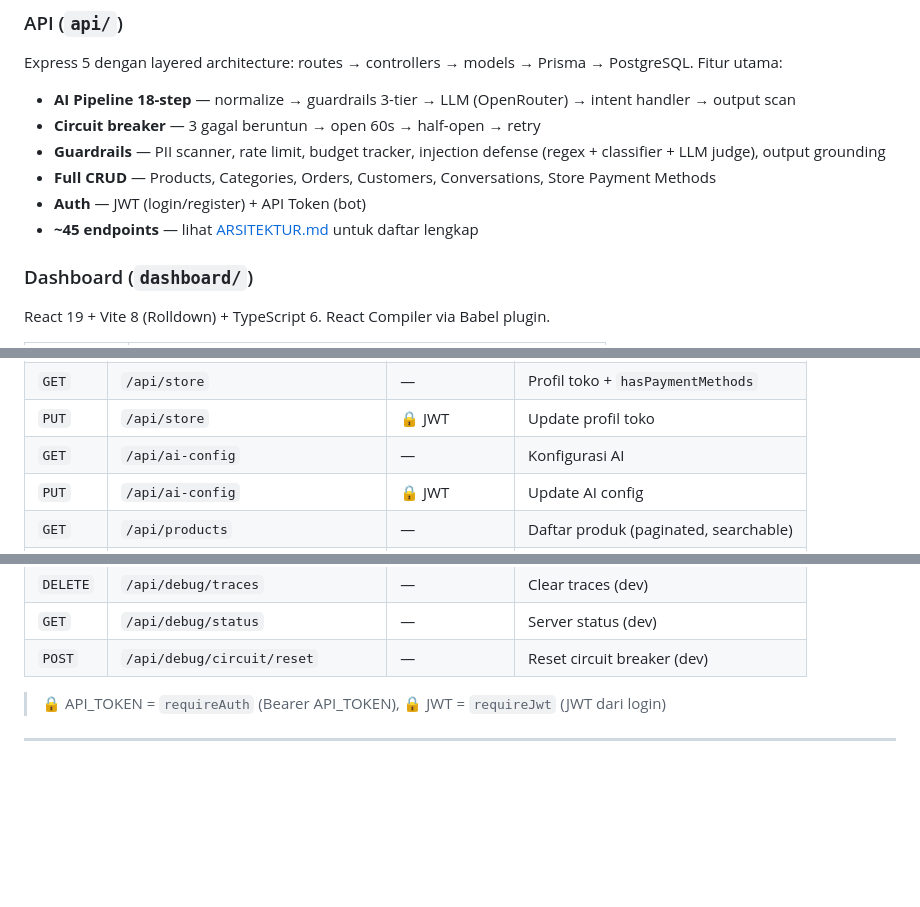
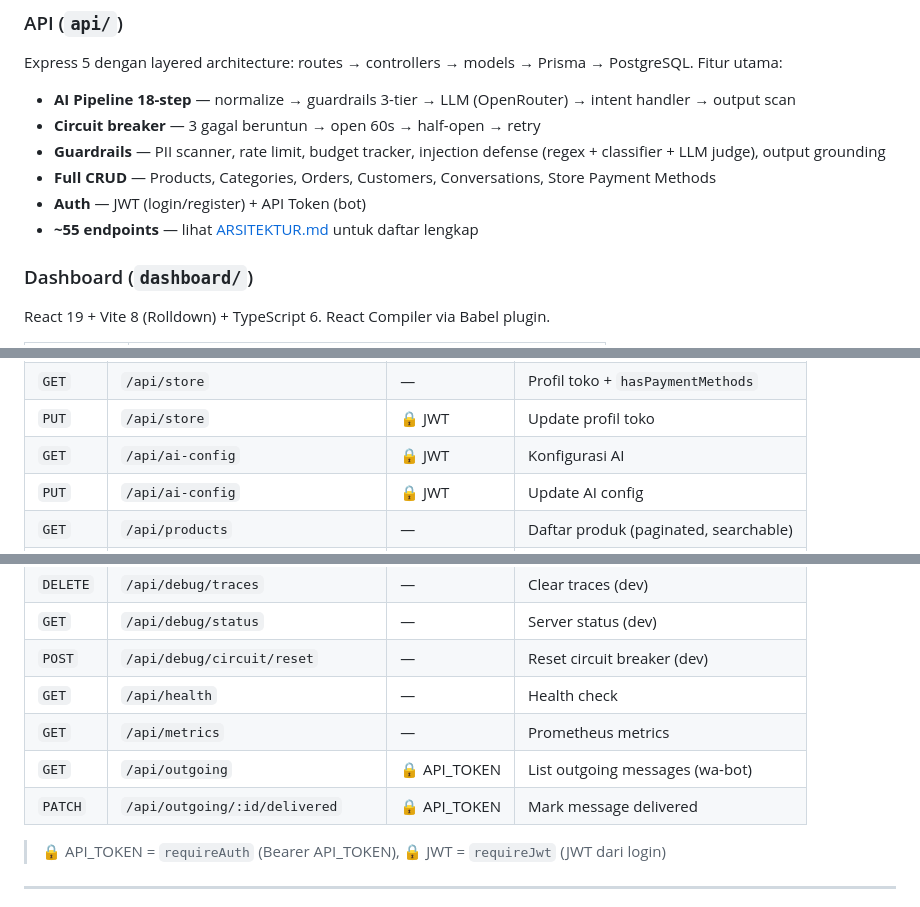
Before and after one commit to FarrelGhozy/WANI, a Markdown page: README.md, 3 parts joined by grey strips. Drawn GitHub-style; blank space fills up the shorter version.

Commit message:
perbaikan lagi terhadap readme.md nya

```diff
--- a/README.md
+++ b/README.md
@@ -155,7 +155,7 @@ Express 5 dengan layered architecture: routes → controllers → models → Pri
 - **Guardrails** — PII scanner, rate limit, budget tracker, injection defense (regex + classifier + LLM judge), output grounding
 - **Full CRUD** — Products, Categories, Orders, Customers, Conversations, Store Payment Methods
 - **Auth** — JWT (login/register) + API Token (bot)
-- **~45 endpoints** — lihat [ARSITEKTUR.md](api/ARSITEKTUR.md) untuk daftar lengkap
+- **~55 endpoints** — lihat [ARSITEKTUR.md](api/ARSITEKTUR.md) untuk daftar lengkap
 
 ### Dashboard (`dashboard/`)
 
@@ -204,7 +204,7 @@ Semua response format:
 | `POST` | `/api/chat` | 🔒 API_TOKEN | Proses pesan WA → AI reply |
 | `GET` | `/api/store` | — | Profil toko + `hasPaymentMethods` |
 | `PUT` | `/api/store` | 🔒 JWT | Update profil toko |
-| `GET` | `/api/ai-config` | — | Konfigurasi AI |
+| `GET` | `/api/ai-config` | 🔒 JWT | Konfigurasi AI |
 | `PUT` | `/api/ai-config` | 🔒 JWT | Update AI config |
 | `GET` | `/api/products` | — | Daftar produk (paginated, searchable) |
 | `GET` | `/api/products/:id` | — | Detail produk |
@@ -251,6 +251,10 @@ Semua response format:
 | `DELETE` | `/api/debug/traces` | — | Clear traces (dev) |
 | `GET` | `/api/debug/status` | — | Server status (dev) |
 | `POST` | `/api/debug/circuit/reset` | — | Reset circuit breaker (dev) |
+| `GET` | `/api/health` | — | Health check |
+| `GET` | `/api/metrics` | — | Prometheus metrics |
+| `GET` | `/api/outgoing` | 🔒 API_TOKEN | List outgoing messages (wa-bot) |
+| `PATCH` | `/api/outgoing/:id/delivered` | 🔒 API_TOKEN | Mark message delivered |
 
 > 🔒 API_TOKEN = `requireAuth` (Bearer API_TOKEN), 🔒 JWT = `requireJwt` (JWT dari login)
 
```
Also changed, not shown: other parts of README.md (+1 -2 lines).
